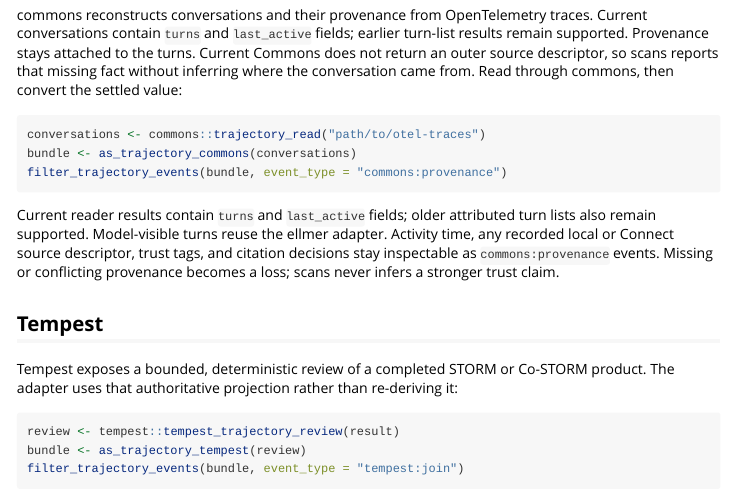
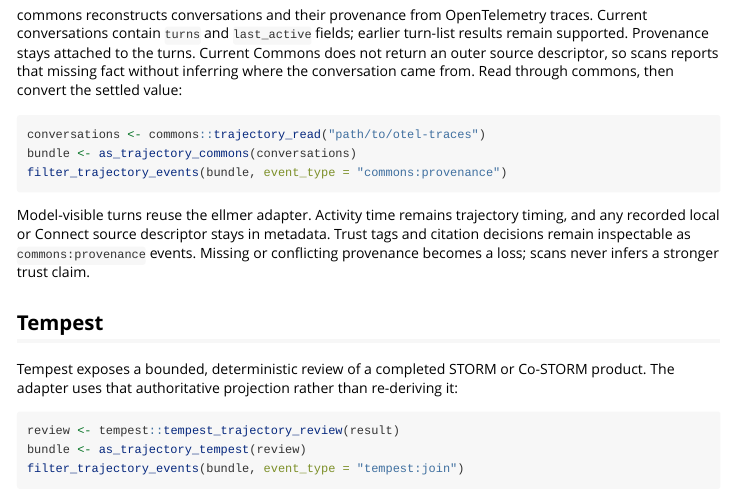
Before and after one commit to JamesHWade/scans, an R Markdown document (vignettes/adapters.Rmd): the page in a window 1100 px wide, from 1700 px down. Rendered offline with R 4.5, knitr and Pandoc, with nearby package versions.

````diff
--- a/vignettes/adapters.Rmd
+++ b/vignettes/adapters.Rmd
@@ -122,12 +122,11 @@
 filter_trajectory_events(bundle, event_type = "commons:provenance")
 ```
 
-Current reader results contain `turns` and `last_active` fields; older
-attributed turn lists also remain supported. Model-visible turns reuse the
-ellmer adapter. Activity time, any recorded local or Connect source descriptor,
-trust tags, and citation decisions stay
-inspectable as `commons:provenance` events. Missing or conflicting provenance
-becomes a loss; scans never infers a stronger trust claim.
+Model-visible turns reuse the ellmer adapter. Activity time remains trajectory
+timing, and any recorded local or Connect source descriptor stays in metadata.
+Trust tags and citation decisions remain inspectable as `commons:provenance`
+events. Missing or conflicting provenance becomes a loss; scans never infers a
+stronger trust claim.
 
 ## Tempest
 
````
Also changed, not shown: R/assess-trajectory-scans.R (+7 -7 lines), R/commons-adapter.R (+4 -5 lines), 3 other files.
